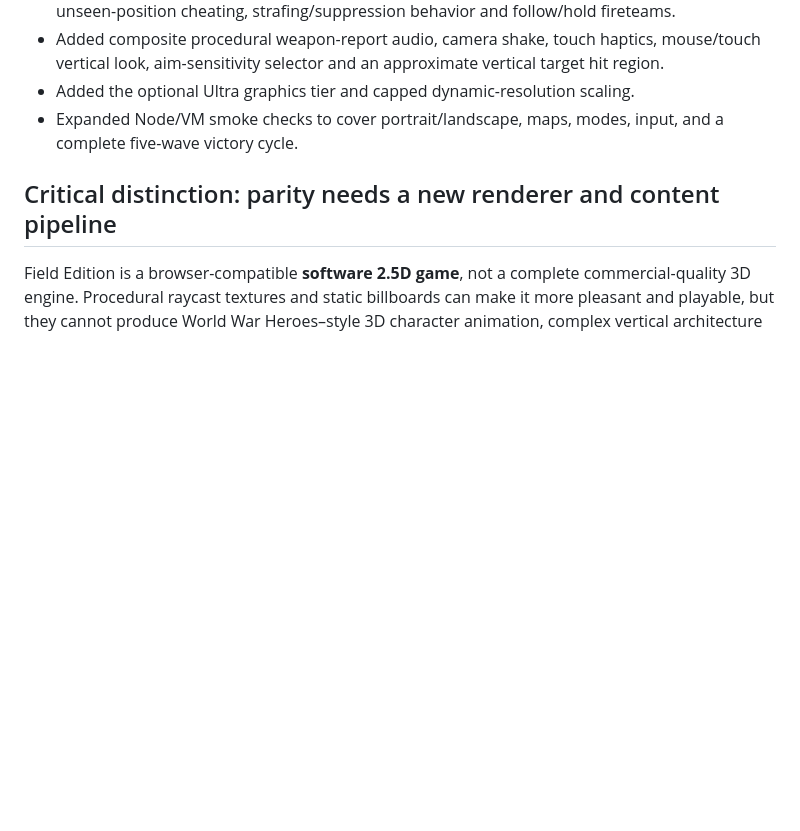
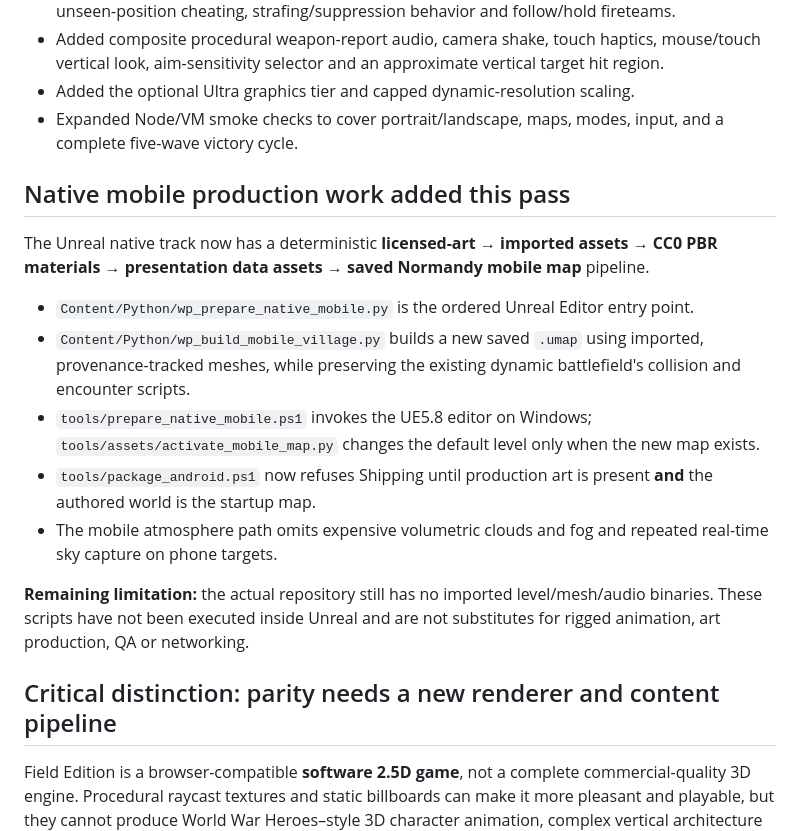
Before and after one commit to Tommaso-R-Marena/Warrior-s-Paradise, a Markdown page: docs/MOBILE_PARITY_SCORECARD.md, the part around the change. GitHub-like rendering; blank space fills up the shorter version.

Commit message:
docs: update parity scorecard with authored map and native release pipeline

```diff
--- a/docs/MOBILE_PARITY_SCORECARD.md
+++ b/docs/MOBILE_PARITY_SCORECARD.md
@@ -29,6 +29,18 @@ Reference: [World War Heroes — official Google Play listing](https://play.goog
 - Added the optional Ultra graphics tier and capped dynamic-resolution scaling.
 - Expanded Node/VM smoke checks to cover portrait/landscape, maps, modes, input, and a complete five-wave victory cycle.
 
+## Native mobile production work added this pass
+
+The Unreal native track now has a deterministic **licensed-art → imported assets → CC0 PBR materials → presentation data assets → saved Normandy mobile map** pipeline.
+
+- `Content/Python/wp_prepare_native_mobile.py` is the ordered Unreal Editor entry point.
+- `Content/Python/wp_build_mobile_village.py` builds a new saved `.umap` using imported, provenance-tracked meshes, while preserving the existing dynamic battlefield's collision and encounter scripts.
+- `tools/prepare_native_mobile.ps1` invokes the UE5.8 editor on Windows; `tools/assets/activate_mobile_map.py` changes the default level only when the new map exists.
+- `tools/package_android.ps1` now refuses Shipping until production art is present **and** the authored world is the startup map.
+- The mobile atmosphere path omits expensive volumetric clouds and fog and repeated real-time sky capture on phone targets.
+
+**Remaining limitation:** the actual repository still has no imported level/mesh/audio binaries. These scripts have not been executed inside Unreal and are not substitutes for rigged animation, art production, QA or networking.
+
 ## Critical distinction: parity needs a new renderer and content pipeline
 
 Field Edition is a browser-compatible **software 2.5D game**, not a complete commercial-quality 3D engine. Procedural raycast textures and static billboards can make it more pleasant and playable, but they cannot produce World War Heroes–style 3D character animation, complex vertical architecture and live tank gameplay. Further investments in this rendering architecture have diminishing returns.
```
